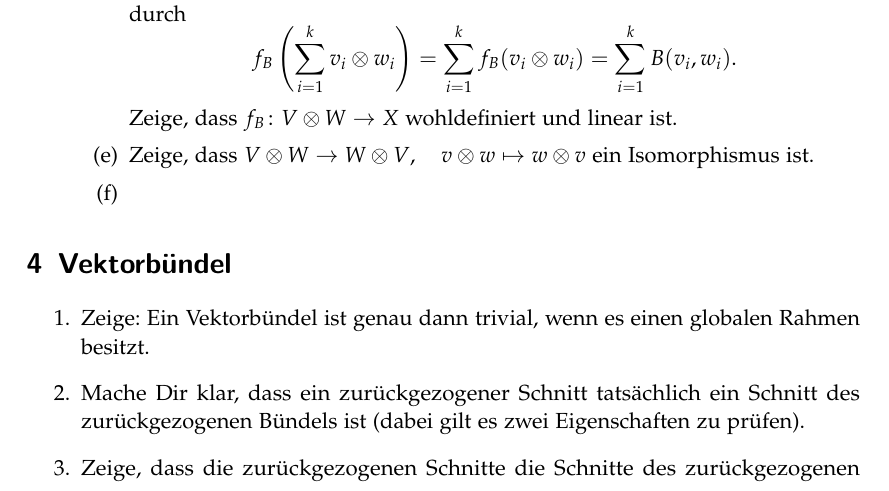
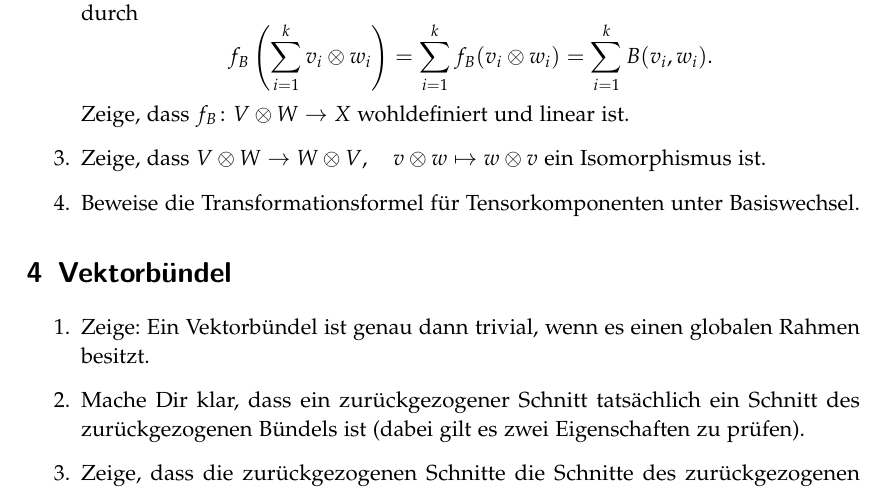
Before and after one commit to pks40/DiffGeo-Kurs, a LaTeX document (Übungen.tex): part of page 3 of 4, cut so that both start at the same text. Compiled offline with pdfLaTeX.

Commit message:
Übungen zu Tensoren fertig, Überleitung

```diff
--- a/Übungen.tex
+++ b/Übungen.tex
@@ -84,12 +84,12 @@
 		\item Die Abbildung $\otimes\colon V\times W\to V\otimes W, (v,w) \mapsto v\otimes w$ ist bilinear.
 		\item Ist $\{b_i\}_{i\in I}$ eine Basis von $V$ und $\{c_j\}_{j\in J}$ eine Basis von $W$. $\{b_i \otimes c_j\}_{i\in I, j\in J}$ ist dann eine Basis von $V\otimes W$ und insbesondere gilt $\dim(V\otimes W) = \dim(V) \cdot \dim(W)$.
 		\item Sei $X$ ein weiterer Vektorraum. Eine lineare Abbildung $f\colon V\otimes W \to X$ ist genau dann injektiv, wenn $f(u) = 0 \implies u = 0$ für alle einfachen Tensoren $u = v\otimes w \in V\otimes W$ gilt.
-		\item Sei $B\colon V\times W \to X$ eine bilineare Abbildung, und die Abbildung $f_B$ definiert durch
+		\end{enumerate}
+			\item Sei $B\colon V\times W \to X$ eine bilineare Abbildung, und die Abbildung $f_B$ definiert durch
 		\[f_B\left(\sum_{i=1}^k v_i \otimes w_i\right) = \sum_{i=1}^k f_B(v_i \otimes w_i) = \sum_{i=1}^k B(v_i,w_i).\]
 			Zeige, dass $f_B\colon V\otimes W\rightarrow X$ wohldefiniert und linear ist.
-		\item Zeige, dass $V\otimes W\rightarrow W\otimes V,\quad v\otimes w \mapsto w\otimes v$ ein Isomorphismus ist.
-		\item
-		\end{enumerate}
+			\item Zeige, dass $V\otimes W\rightarrow W\otimes V,\quad v\otimes w \mapsto w\otimes v$ ein Isomorphismus ist.
+			\item Beweise die Transformationsformel für Tensorkomponenten unter Basiswechsel.
 	\end{enumerate}
 	\section{Vektorbündel}
 	\begin{enumerate}
```
Also changed, not shown: Skript.tex (+1 -0 lines).
